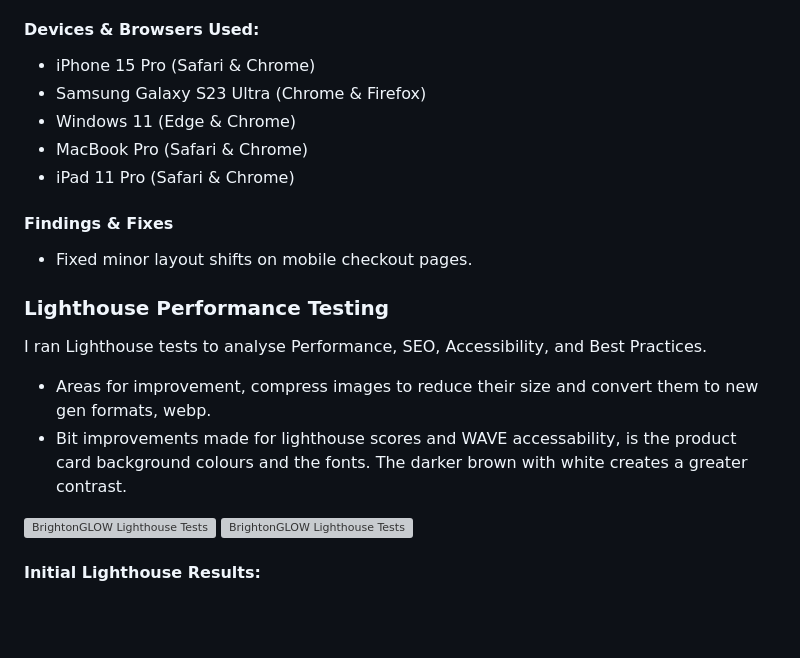
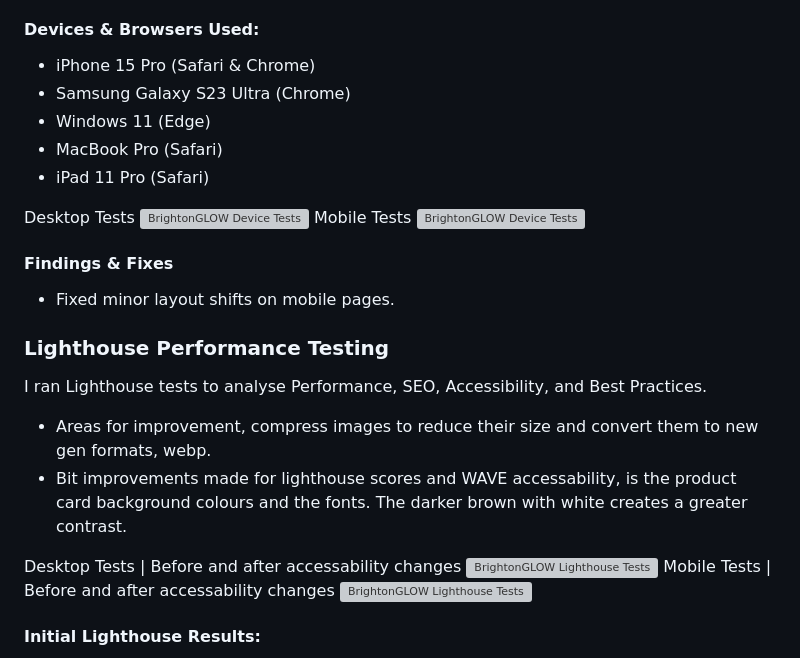
Before and after one commit to Brogandaisy/BrightonGlow, a Markdown page: README.md, the part around the change printed below. Drawn GitHub-style; blank space fills up the shorter version; grey boxes are pictures that could not be loaded.

```diff
--- a/README.md
+++ b/README.md
@@ -535,13 +542,18 @@ I tested the responsiveness of the website across different screen sizes to ensu
 
 #### Devices & Browsers Used:
 - iPhone 15 Pro (Safari & Chrome)
-- Samsung Galaxy S23 Ultra (Chrome & Firefox)
-- Windows 11 (Edge & Chrome)
-- MacBook Pro (Safari & Chrome)
-- iPad 11 Pro (Safari & Chrome)
+- Samsung Galaxy S23 Ultra (Chrome)
+- Windows 11 (Edge)
+- MacBook Pro (Safari)
+- iPad 11 Pro (Safari)
+
+Desktop Tests
+![BrightonGLOW Device Tests](/static/images/readme/bgdesktopdevices.png)
+Mobile Tests
+![BrightonGLOW Device Tests](/static/images/readme/bgdesktopdevices(1).png)
 
 #### Findings & Fixes
-- Fixed minor layout shifts on mobile checkout pages.
+- Fixed minor layout shifts on mobile pages.
 
 ### Lighthouse Performance Testing
 I ran Lighthouse tests to analyse Performance, SEO, Accessibility, and Best Practices.
@@ -549,7 +561,9 @@ I ran Lighthouse tests to analyse Performance, SEO, Accessibility, and Best Prac
 - Areas for improvement, compress images to reduce their size and convert them to new gen formats, webp.
 - Bit improvements made for lighthouse scores and WAVE accessability, is the product card background colours and the fonts. The darker brown with white creates a greater contrast.
 
+Desktop Tests | Before and after accessability changes
 ![BrightonGLOW Lighthouse Tests](/static/images/readme/bglighthousetest.png)
+Mobile Tests | Before and after accessability changes
 ![BrightonGLOW Lighthouse Tests](/static/images/readme/bglighthousetestmobile.png)
 
 #### Initial Lighthouse Results:
```
Also changed, not shown: other parts of README.md (+8 -1 lines).
